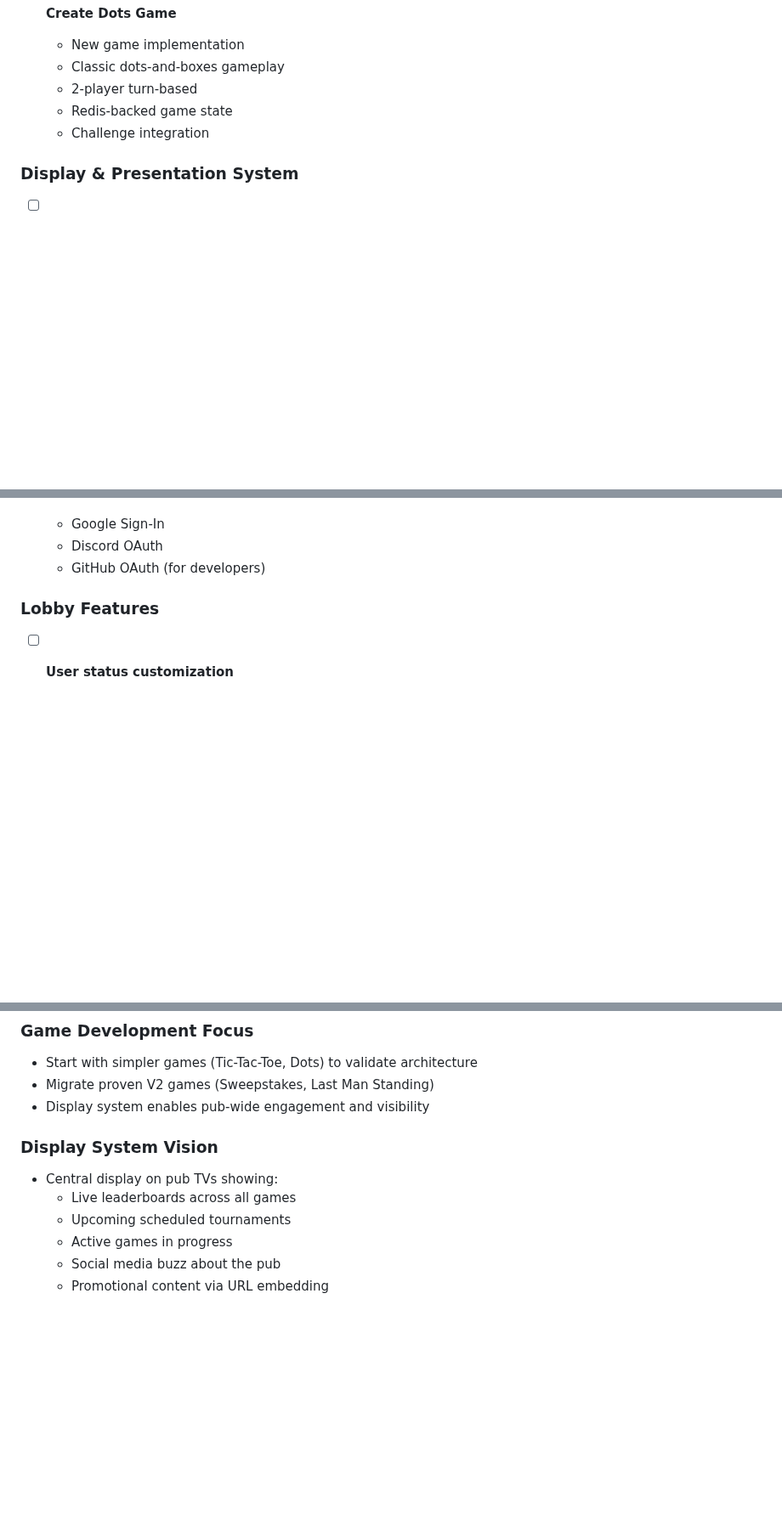
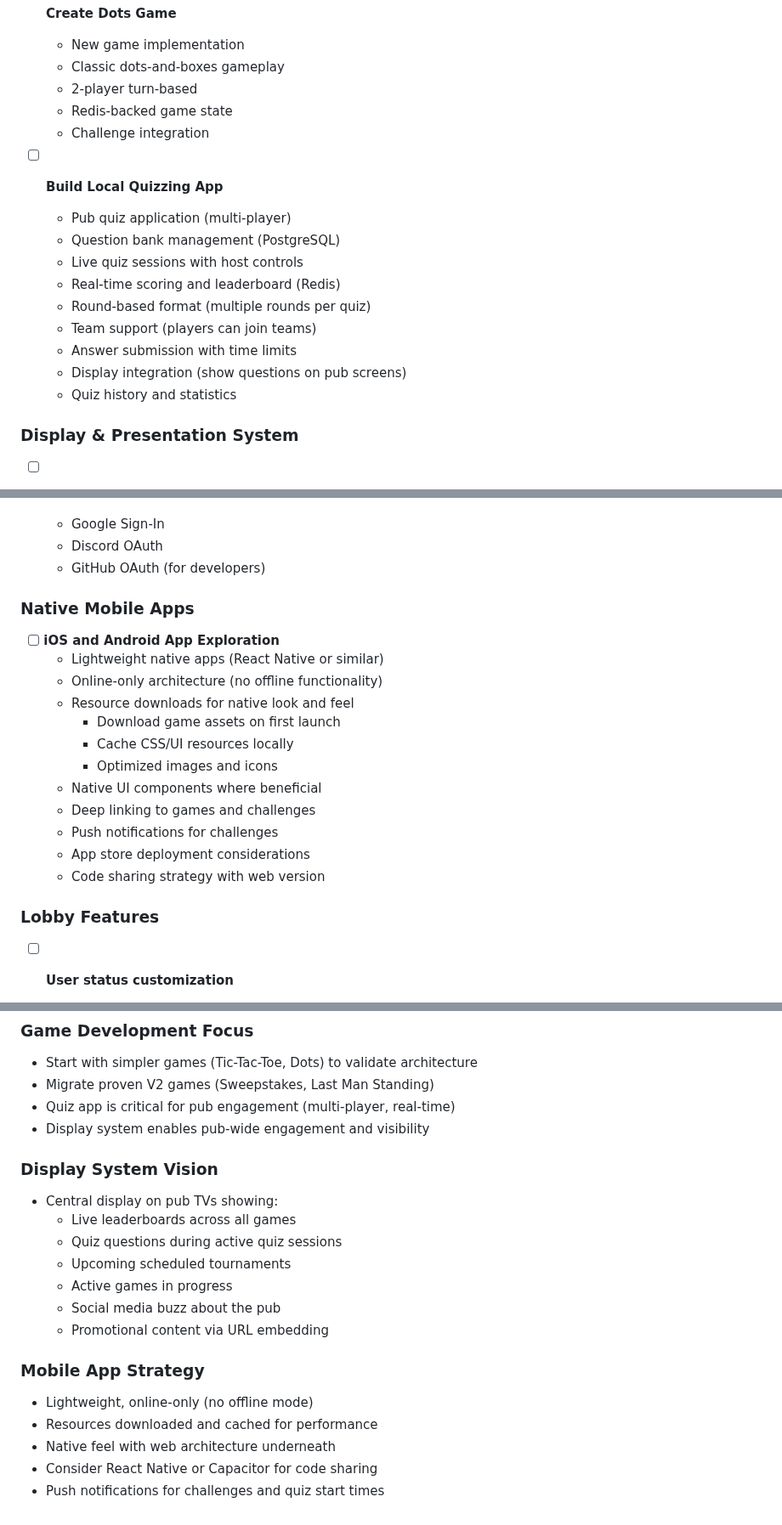
Before and after one commit to achgithub/pub-games-v3, a Markdown page: TODO.md, 3 parts joined by grey strips. Shown at 85% size. GitHub-like rendering; blank space fills up the shorter version.

Commit message:
Add quiz app and native mobile exploration to TODO
High Priority - Game Migration:
- Build Local Quizzing App
  - Multi-player pub quiz application
  - Question bank management (PostgreSQL)
  - Live quiz sessions with host controls
  - Real-time scoring and leaderboard (Redis)
  - Team support and round-based format
  - Display integration for pub screens

Medium Priority - Native Mobile Apps:
- Explore iOS and Android native app development
- Lightweight, online-only architecture
- Resource downloads for optimized native look/feel
- Download game assets on first launch
- Cache CSS/UI resources locally
- Push notifications for challenges
- Consider React Native or Capacitor for code sharing

Updated notes to reflect quiz as critical pub engagement tool
and mobile strategy for lightweight online-only apps.

Co-Authored-By: Claude Sonnet 4.5 <noreply@anthropic.com>

```diff
--- a/TODO.md
+++ b/TODO.md
@@ -50,6 +50,17 @@
   - Redis-backed game state
   - Challenge integration
 
+- [ ] **Build Local Quizzing App**
+  - Pub quiz application (multi-player)
+  - Question bank management (PostgreSQL)
+  - Live quiz sessions with host controls
+  - Real-time scoring and leaderboard (Redis)
+  - Round-based format (multiple rounds per quiz)
+  - Team support (players can join teams)
+  - Answer submission with time limits
+  - Display integration (show questions on pub screens)
+  - Quiz history and statistics
+
 ### Display & Presentation System
 - [ ] **Screen Display / Slideshow Application**
   - Dedicated display app for pub screens/TVs
@@ -117,6 +128,20 @@
   - Google Sign-In
   - Discord OAuth
   - GitHub OAuth (for developers)
+
+### Native Mobile Apps
+- [ ] **iOS and Android App Exploration**
+  - Lightweight native apps (React Native or similar)
+  - Online-only architecture (no offline functionality)
+  - Resource downloads for native look and feel
+    - Download game assets on first launch
+    - Cache CSS/UI resources locally
+    - Optimized images and icons
+  - Native UI components where beneficial
+  - Deep linking to games and challenges
+  - Push notifications for challenges
+  - App store deployment considerations
+  - Code sharing strategy with web version
 
 ### Lobby Features
 - [ ] **User status customization**
@@ -209,12 +234,21 @@
 ### Game Development Focus
 - Start with simpler games (Tic-Tac-Toe, Dots) to validate architecture
 - Migrate proven V2 games (Sweepstakes, Last Man Standing)
+- Quiz app is critical for pub engagement (multi-player, real-time)
 - Display system enables pub-wide engagement and visibility
 
 ### Display System Vision
 - Central display on pub TVs showing:
   - Live leaderboards across all games
+  - Quiz questions during active quiz sessions
   - Upcoming scheduled tournaments
   - Active games in progress
   - Social media buzz about the pub
   - Promotional content via URL embedding
+
+### Mobile App Strategy
+- Lightweight, online-only (no offline mode)
+- Resources downloaded and cached for performance
+- Native feel with web architecture underneath
+- Consider React Native or Capacitor for code sharing
+- Push notifications for challenges and quiz start times
```
Also changed, not shown: other parts of TODO.md (+1 -1 lines).
